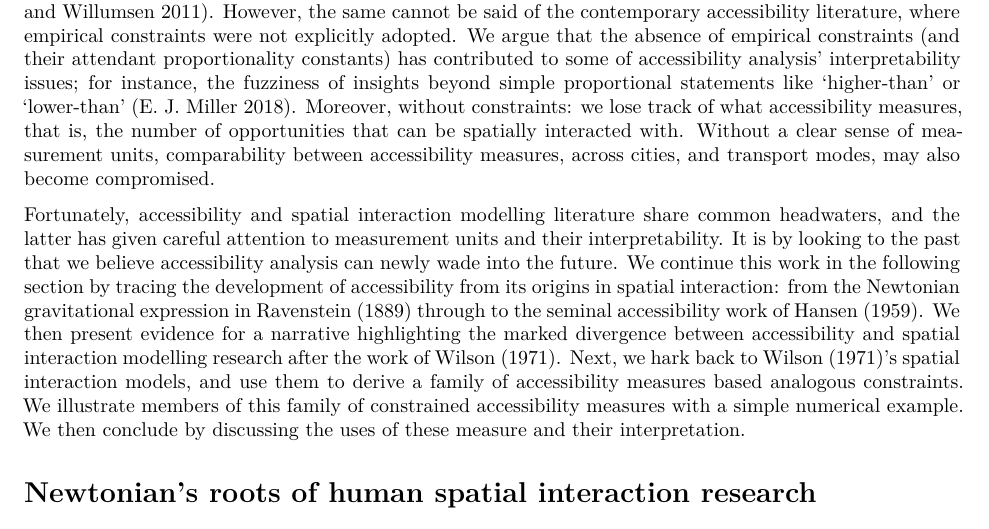
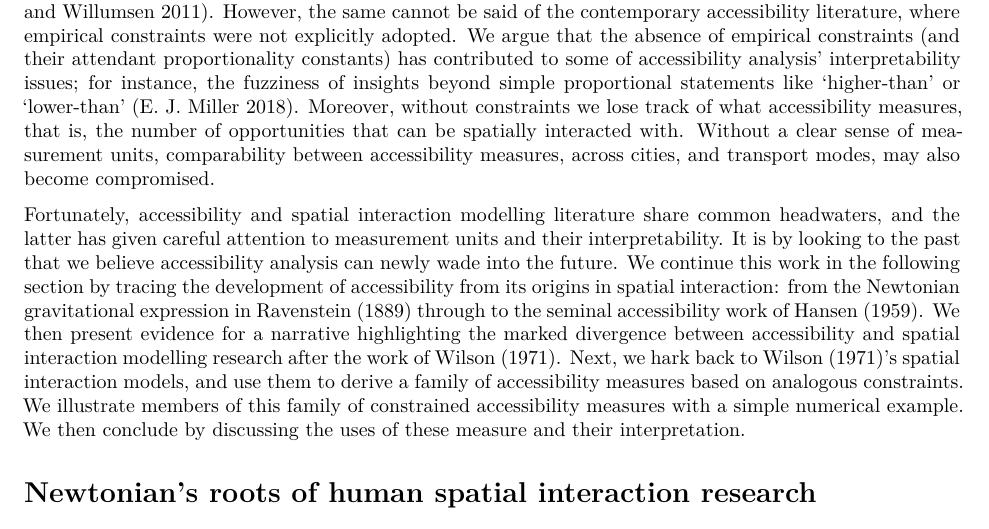
Before and after one commit to soukhova/Family-of-accessibility-measures, a Quarto document (paper/manuscript.qmd): part of page 3 of 33, cut so that both start at the same text. Rendered offline with R 4.5, knitr and Pandoc in place of Quarto, then LaTeX, with nearby package versions; some code elsewhere in the file could not run offline.

Commit message:
intro part 2

```diff
--- a/paper/manuscript.qmd
+++ b/paper/manuscript.qmd
@@ -99,9 +99,9 @@ Here, we seek to address the breath of place-based accessibility's definitions a
 
 This work aims to offer three contributions: (1) it introduces a family of accessibility measures within the principles of spatial interaction; (2) it formally defines three _constrained_ accessibility measures by reintroducing Wilson-analogous balancing factors. These measures are the total constrained accessibility measure, the singly constrained accessibility measure, and the doubly constrained measure, which are explicitly connected to popular measures such as the Hansen-type accessibility [@hansen1959], the popular competition approach of the 2-Step Floating Catchment Area (2SFCA) [@shenLocationCharacteristicsInnercity1998; @luo2003], and the concept of market potential [@harris_market_1954; @vickermanAccessibilityAttractionPotential1974]. These Wilson-analogous balancing factors introduced are also defined in order of increasing restrictiveness to shed light on the role of _potential_ in accessibility and access. (3) This work also demonstrates that the introduction of balancing factors makes accessibility measures easier to interpret and to communicate by restoring the measurement units to the resulting raw accessibility values. Each zonal and zonal flow value from a constrained accessibility measure is always in interpretable units, namely the number of 'opportunities for spatial interaction' or 'population for spatial interaction'. This is in contrast to conventional accessibility measures, particularly gravity based measures, that yield values in units of 'opportunities weighted by some representation of travel friction'.
 
-<!--Motivated by the challenge of incorporating competition into a unified framework for accessibility -->To achieve these stated objectives, this paper contends that accessibility research must reconnect with its spatial interaction origins. Particularly, we argue that an important aspect of spatial interaction modelling--namely, constraining the results to match empirical observations--was never effectively reincorporated into accessibility analysis. Empirical constraints were embraced by early spatial interaction literature following the work of @wilson1971, but this stream of literature tended to flow separately from research inspired by @hansen1959' accessibility. The application of @wilson1971's empirical constraints supported the development of various spatial interaction models that remain relevant in research and practice today [@ortuzar_2011_modelling]. However, the same cannot be said of the contemporary accessibility literature, where empirical constraints were not explicitly adopted. We argue that the absence of empirical constraints (and their attendant proportionality constants) has contributed to some of accessibility analysis' interpretability issues; for instance, the fuzziness of insights beyond simple proportional statements like 'higher-than' or 'lower-than' [@millerAccessibilityMeasurementApplication2018]. Moreover, without constraints: we lose track of what accessibility measures, that is, the number of opportunities that can be spatially interacted with. Without a clear sense of measurement units, comparability between accessibility measures, across cities, and transport modes, may also become compromised.
-
-Fortunately, accessibility and spatial interaction modelling literature share common headwaters, and the latter has given careful attention to measurement units and their interpretability. It is by looking to the past that we believe accessibility analysis can newly wade into the future. We continue this work in the following section by tracing the development of accessibility from its origins in spatial interaction: from the Newtonian gravitational expression in @ravensteinLawsMigration1889 through to the seminal accessibility work of @hansen1959. We then present evidence for a narrative highlighting the marked divergence between accessibility and spatial interaction modelling research after the work of @wilson1971. Next, we hark back to @wilson1971's spatial interaction models, and use them to derive a family of accessibility measures based analogous constraints. We illustrate members of this family of constrained accessibility measures with a simple numerical example. We then conclude by discussing the uses of these measure and their interpretation.
+<!--Motivated by the challenge of incorporating competition into a unified framework for accessibility -->To achieve these stated objectives, this paper contends that accessibility research must reconnect with its spatial interaction origins. Particularly, we argue that an important aspect of spatial interaction modelling--namely, constraining the results to match empirical observations--was never effectively reincorporated into accessibility analysis. Empirical constraints were embraced by early spatial interaction literature following the work of @wilson1971, but this stream of literature tended to flow separately from research inspired by @hansen1959' accessibility. The application of @wilson1971's empirical constraints supported the development of various spatial interaction models that remain relevant in research and practice today [@ortuzar_2011_modelling]. However, the same cannot be said of the contemporary accessibility literature, where empirical constraints were not explicitly adopted. We argue that the absence of empirical constraints (and their attendant proportionality constants) has contributed to some of accessibility analysis' interpretability issues; for instance, the fuzziness of insights beyond simple proportional statements like 'higher-than' or 'lower-than' [@millerAccessibilityMeasurementApplication2018]. Moreover, without constraints we lose track of what accessibility measures, that is, the number of opportunities that can be spatially interacted with. Without a clear sense of measurement units, comparability between accessibility measures, across cities, and transport modes, may also become compromised.
+
+Fortunately, accessibility and spatial interaction modelling literature share common headwaters, and the latter has given careful attention to measurement units and their interpretability. It is by looking to the past that we believe accessibility analysis can newly wade into the future. We continue this work in the following section by tracing the development of accessibility from its origins in spatial interaction: from the Newtonian gravitational expression in @ravensteinLawsMigration1889 through to the seminal accessibility work of @hansen1959. We then present evidence for a narrative highlighting the marked divergence between accessibility and spatial interaction modelling research after the work of @wilson1971. Next, we hark back to @wilson1971's spatial interaction models, and use them to derive a family of accessibility measures based on analogous constraints. We illustrate members of this family of constrained accessibility measures with a simple numerical example. We then conclude by discussing the uses of these measure and their interpretation.
 
 # Newtonian's roots of human spatial interaction research
 
```
